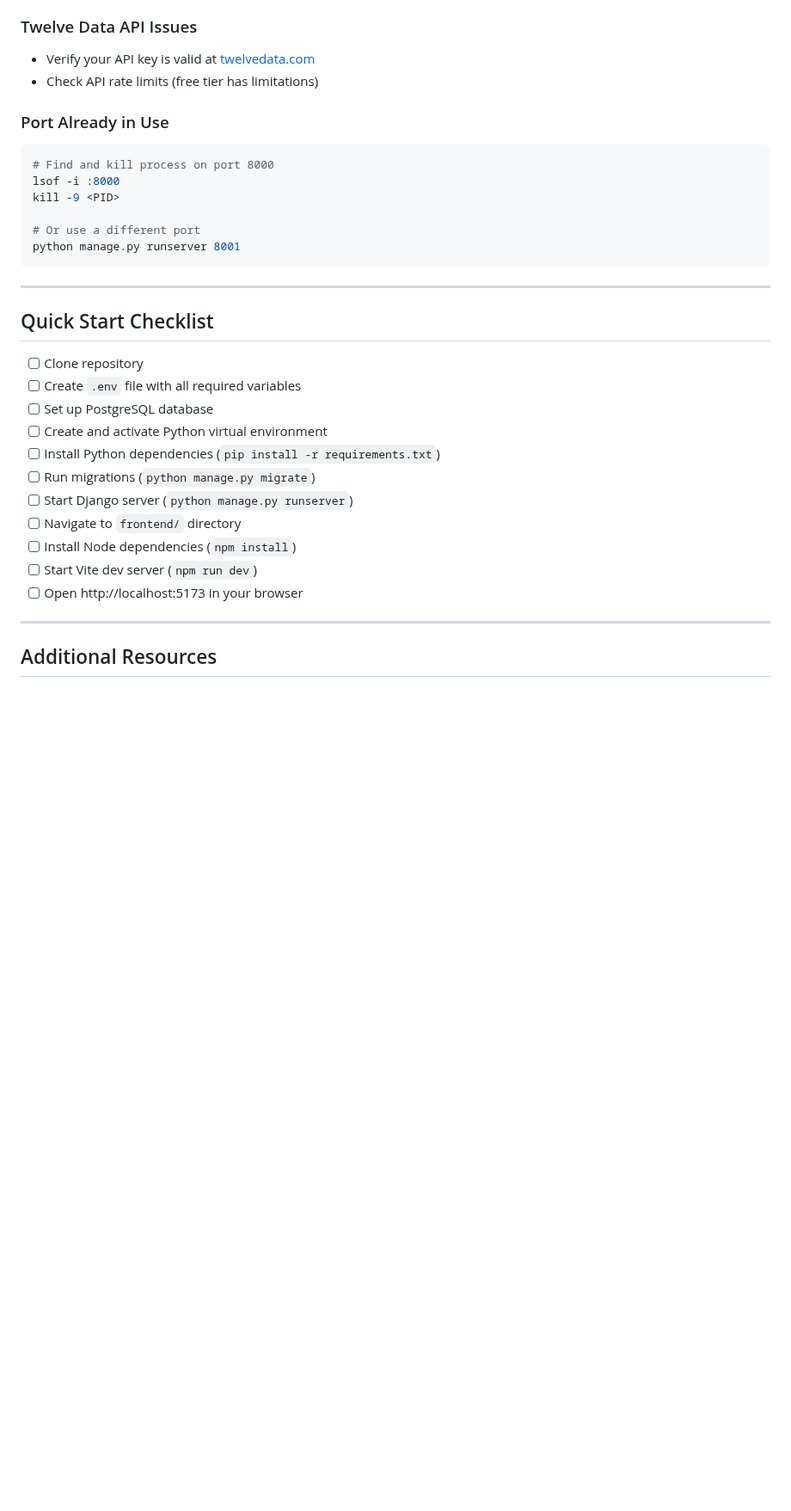
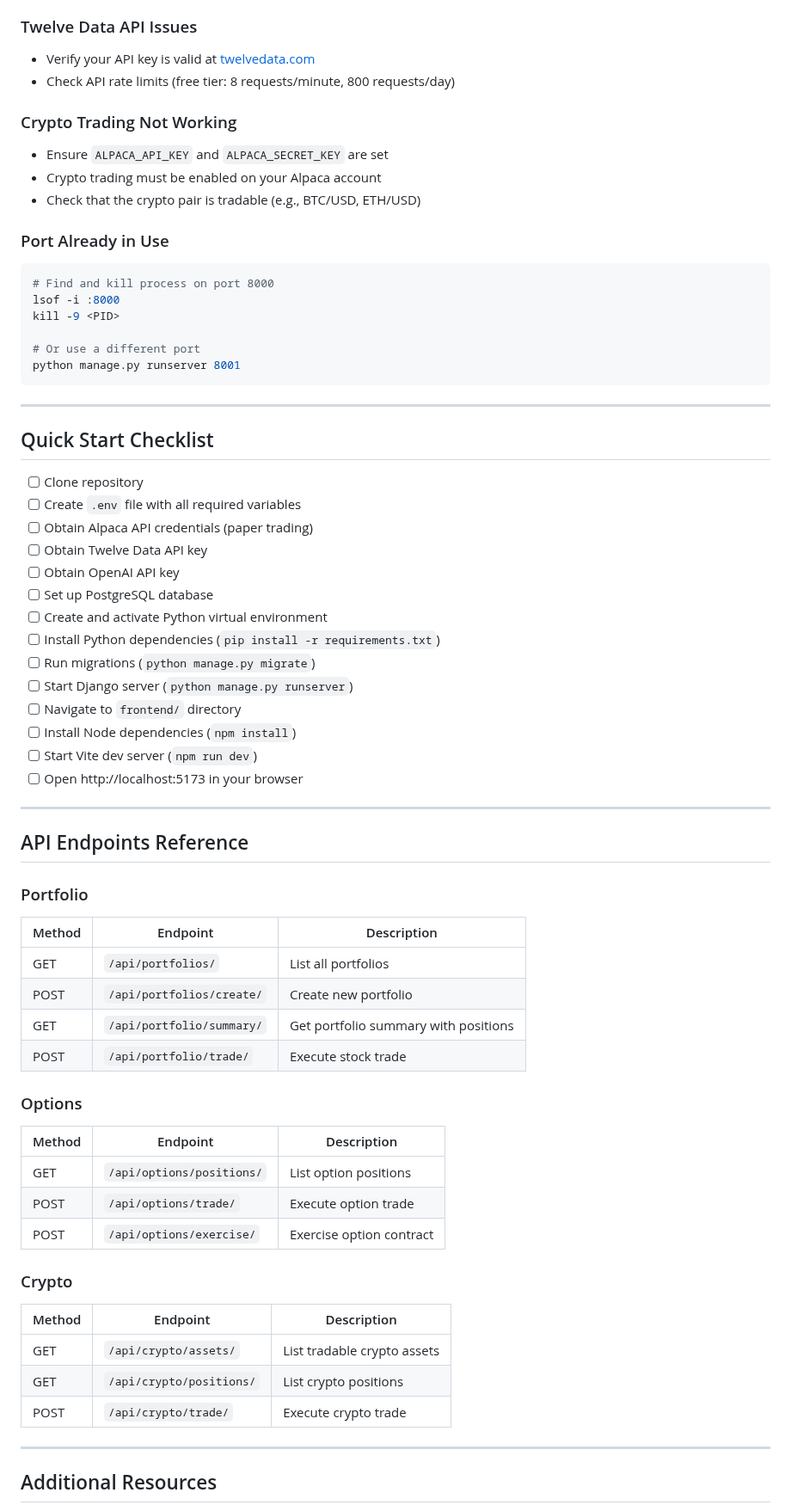
Before and after one commit to BedheadProgrammer/FinanceBuddy, a Markdown page: README.md, the part around one of its changes. Shown at 86% size. GitHub-like rendering; blank space fills up the shorter version.

````diff
--- a/README.md
+++ b/README.md
@@ -285,10 +349,15 @@ python manage.py migrate
 ### Twelve Data API Issues
 
 - Verify your API key is valid at [twelvedata.com](https://twelvedata.com)
-- Check API rate limits (free tier has limitations)
+- Check API rate limits (free tier: 8 requests/minute, 800 requests/day)
+
+### Crypto Trading Not Working
+
+- Ensure `ALPACA_API_KEY` and `ALPACA_SECRET_KEY` are set
+- Crypto trading must be enabled on your Alpaca account
+- Check that the crypto pair is tradable (e.g., BTC/USD, ETH/USD)
 
 ### Port Already in Use
-
 ```bash
 # Find and kill process on port 8000
 lsof -i :8000
@@ -304,6 +373,9 @@ python manage.py runserver 8001
 
 - [ ] Clone repository
 - [ ] Create `.env` file with all required variables
+- [ ] Obtain Alpaca API credentials (paper trading)
+- [ ] Obtain Twelve Data API key
+- [ ] Obtain OpenAI API key
 - [ ] Set up PostgreSQL database
 - [ ] Create and activate Python virtual environment
 - [ ] Install Python dependencies (`pip install -r requirements.txt`)
@@ -316,6 +388,35 @@ python manage.py runserver 8001
 
 ---
 
+## API Endpoints Reference
+
+### Portfolio
+
+| Method | Endpoint | Description |
+|--------|----------|-------------|
+| GET | `/api/portfolios/` | List all portfolios |
+| POST | `/api/portfolios/create/` | Create new portfolio |
+| GET | `/api/portfolio/summary/` | Get portfolio summary with positions |
+| POST | `/api/portfolio/trade/` | Execute stock trade |
+
+### Options
+
+| Method | Endpoint | Description |
+|--------|----------|-------------|
+| GET | `/api/options/positions/` | List option positions |
+| POST | `/api/options/trade/` | Execute option trade |
+| POST | `/api/options/exercise/` | Exercise option contract |
+
+### Crypto
+
+| Method | Endpoint | Description |
+|--------|----------|-------------|
+| GET | `/api/crypto/assets/` | List tradable crypto assets |
+| GET | `/api/crypto/positions/` | List crypto positions |
+| POST | `/api/crypto/trade/` | Execute crypto trade |
+
+---
+
 ## Additional Resources
 
 - [Django Documentation](https://docs.djangoproject.com/)
````
Also changed, not shown: other parts of README.md (+112 -44 lines).
